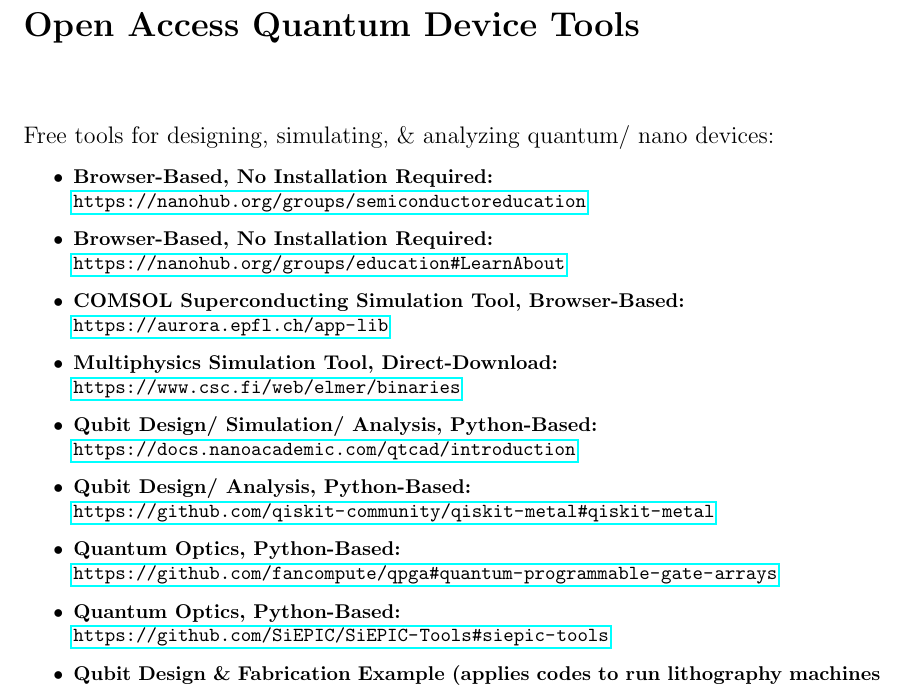
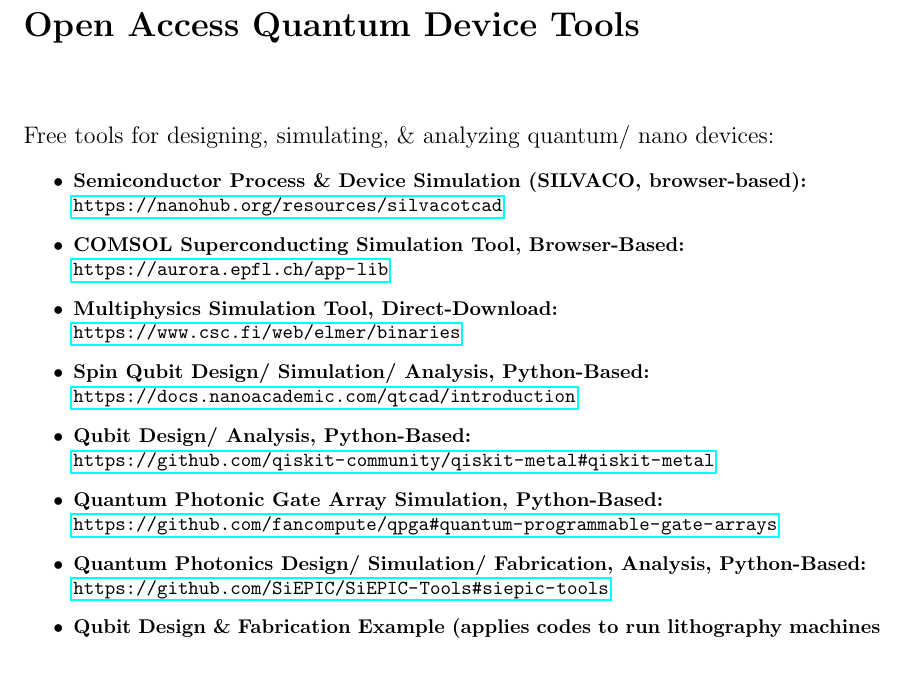
Before and after one commit to OJB-Quantum/QC-Hardware-How-To, a LaTeX thesis (LaTeX Source Files/main.tex, which reads LaTeX Source Files/Open-Source Tools.tex): part of page 4 of 13, cut so that both start at the same text, the shorter picture padded with empty space. Compiled offline with pdfLaTeX.

Commit message:
Update Open-Source Tools.tex

```diff
--- a/LaTeX Source Files/Open-Source Tools.tex
+++ b/LaTeX Source Files/Open-Source Tools.tex
@@ -6,21 +6,20 @@
 
 \normalsize\begin{itemize}
 
-  \item\textbf{Browser-Based, No Installation Required:}\\
-\url{https://nanohub.org/groups/semiconductoreducation}
-  \item\textbf{Browser-Based, No Installation Required:}\\
-\url{https://nanohub.org/groups/education#LearnAbout}
+  \item\textbf{Semiconductor Process \& Device Simulation (SILVACO, browser-based):}\\
+\url{https://nanohub.org/resources/silvacotcad}
   \item\textbf{COMSOL Superconducting Simulation Tool, Browser-Based:}\\
 \url{https://aurora.epfl.ch/app-lib}
   \item\textbf{Multiphysics Simulation Tool, Direct-Download:}\\
 \url{https://www.csc.fi/web/elmer/binaries}
-  \item\textbf{Qubit Design/ Simulation/ Analysis, Python-Based:}\\
+  \item\textbf{Spin Qubit Design/ Simulation/ Analysis, Python-Based:}\\
 \url{https://docs.nanoacademic.com/qtcad/introduction}
   \item\textbf{Qubit Design/ Analysis, Python-Based:}\\
 \url{https://github.com/qiskit-community/qiskit-metal#qiskit-metal}
-  \item\textbf{Quantum Optics, Python-Based:}\\
+  \item\textbf{Quantum Photonic Gate Array Simulation, Python-Based:}\\
 \url{https://github.com/fancompute/qpga#quantum-programmable-gate-arrays}
-  \item\textbf{Quantum Optics, Python-Based:}\\
+  \item\textbf{Quantum Photonics Design/ Simulation/ Fabrication, Analysis, Python-Based:}\\
 \url{https://github.com/SiEPIC/SiEPIC-Tools#siepic-tools}
   \item\textbf{Qubit Design \& Fabrication Example (applies codes to run lithography machines in the lab after pattern generation with Qiskit Metal):}\\
 \url{https://github.com/OJB-Quantum/Qiskit-Metal-to-Litho#qiskit-metal-to-litho}
+  \item\textbf{Superconducting Qubit Simulation Tool, Python-Based:}\\
```
Also changed, not shown: LaTeX Source Files/Open-Source Tools.tex (7 more changed lines).
